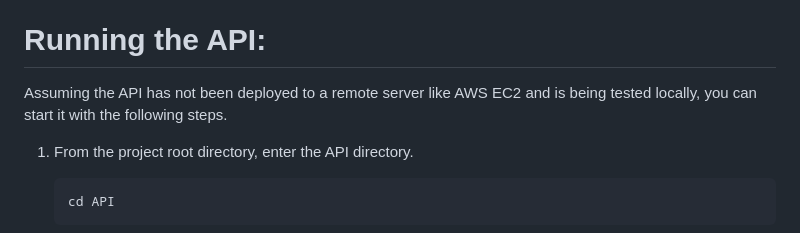
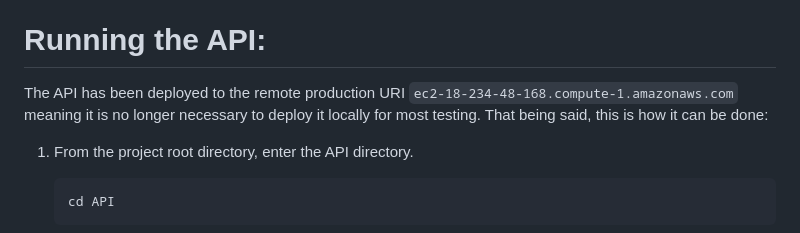
Before and after one commit to RudolphSedlin/VitaTrack, a Markdown page: README.md, the part around the change. GitHub-like rendering.

````diff
--- a/README.md
+++ b/README.md
@@ -48,7 +48,9 @@ VitaTrack is a medical software for analyzing the contents of foodstuffs using L
 
 # Running the API:
 
-Assuming the API has not been deployed to a remote server like AWS EC2 and is being tested locally, you can start it with the following steps.
+The API has been deployed to the remote production URI
+```ec2-18-234-48-168.compute-1.amazonaws.com```
+meaning it is no longer necessary to deploy it locally for most testing. That being said, this is how it can be done:
 
 1. From the project root directory, enter the API directory.
 
````
Also changed, not shown: API/README.md (+3 -1 lines).
